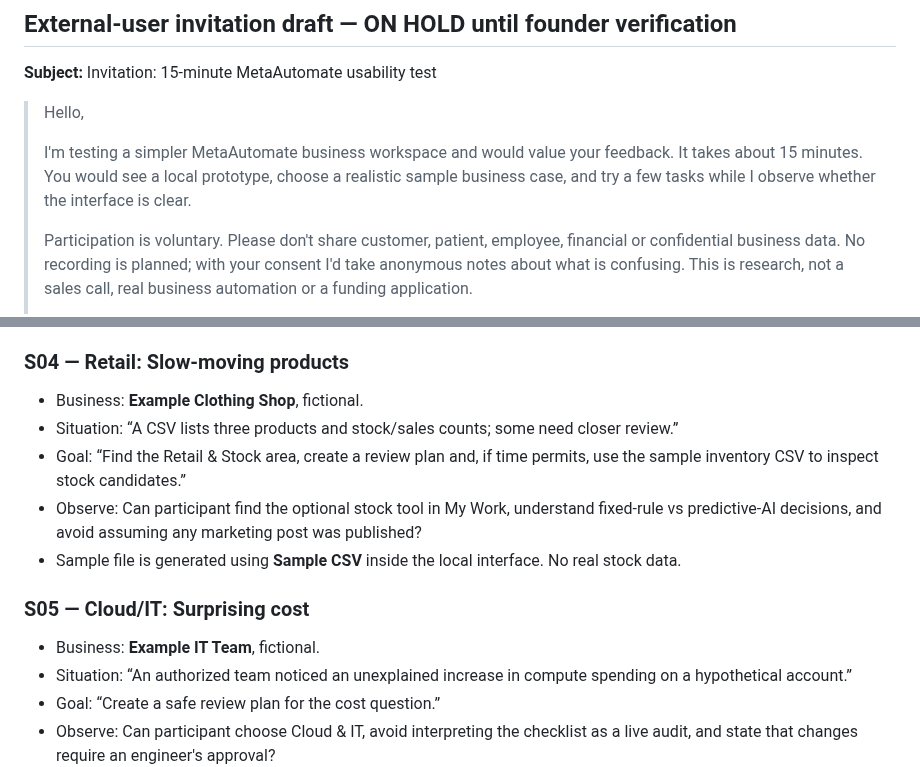
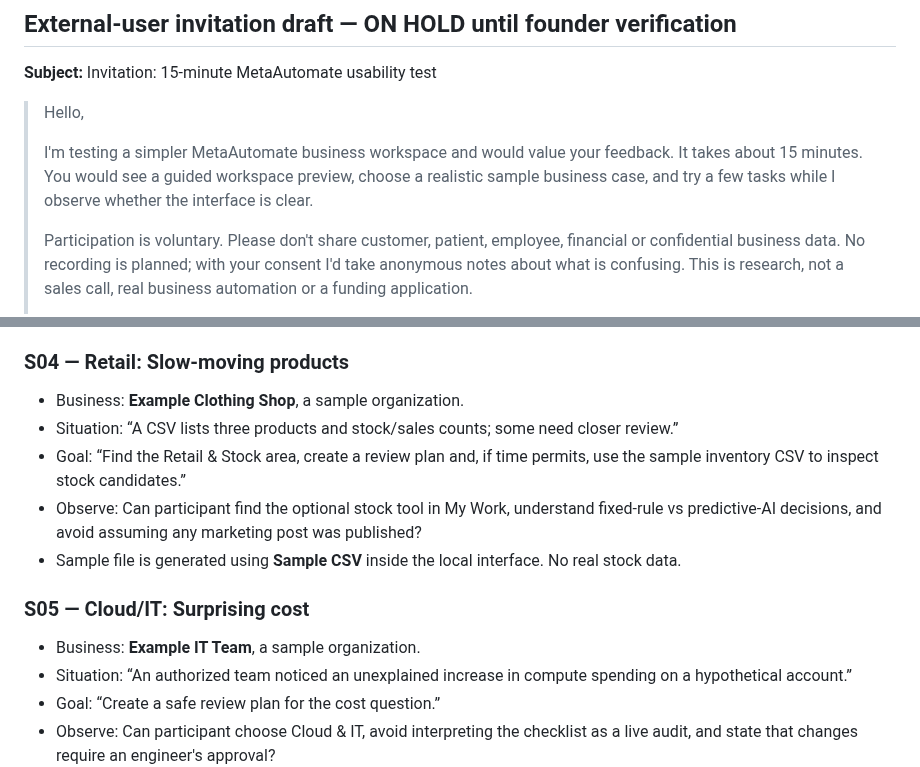
Before and after one commit to AhmadibOfficial/MetaAutomate, a Markdown page: docs/validation/round-01-five-session-pack.md, 2 parts joined by grey strips. Rendered like a GitHub page.

Commit message:
docs(validation): keep sample case language clear without overstating platform capabilities

```diff
--- a/docs/validation/round-01-five-session-pack.md
+++ b/docs/validation/round-01-five-session-pack.md
@@ -30,7 +30,7 @@
 
 > Hello,
 >
-> I'm testing a simpler MetaAutomate business workspace and would value your feedback. It takes about 15 minutes. You would see a local prototype, choose a realistic sample business case, and try a few tasks while I observe whether the interface is clear.
+> I'm testing a simpler MetaAutomate business workspace and would value your feedback. It takes about 15 minutes. You would see a guided workspace preview, choose a realistic sample business case, and try a few tasks while I observe whether the interface is clear.
 >
 > Participation is voluntary. Please don't share customer, patient, employee, financial or confidential business data. No recording is planned; with your consent I'd take anonymous notes about what is confusing. This is research, not a sales call, real business automation or a funding application.
 >
@@ -66,14 +66,14 @@ The founder reviews all five cards in separate clean local sessions; these are i
 - **No actual tenant or property address, contracts, financing, phone numbers or broker activity.**
 
 ### S04 — Retail: Slow-moving products
-- Business: **Example Clothing Shop**, fictional.
+- Business: **Example Clothing Shop**, a sample organization.
 - Situation: “A CSV lists three products and stock/sales counts; some need closer review.”
 - Goal: “Find the Retail & Stock area, create a review plan and, if time permits, use the sample inventory CSV to inspect stock candidates.”
 - Observe: Can participant find the optional stock tool in My Work, understand fixed-rule vs predictive-AI decisions, and avoid assuming any marketing post was published?
 - Sample file is generated using **Sample CSV** inside the local interface. No real stock data.
 
 ### S05 — Cloud/IT: Surprising cost
-- Business: **Example IT Team**, fictional.
+- Business: **Example IT Team**, a sample organization.
 - Situation: “An authorized team noticed an unexplained increase in compute spending on a hypothetical account.”
 - Goal: “Create a safe review plan for the cost question.”
 - Observe: Can participant choose Cloud & IT, avoid interpreting the checklist as a live audit, and state that changes require an engineer's approval?
```
